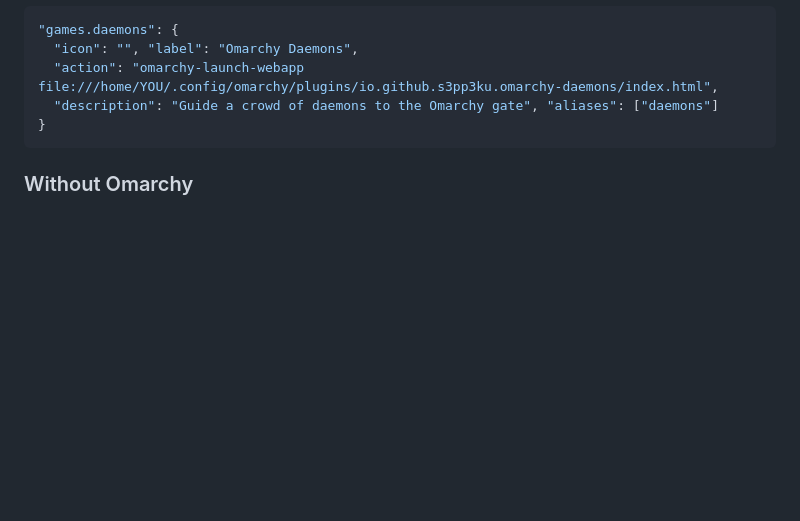
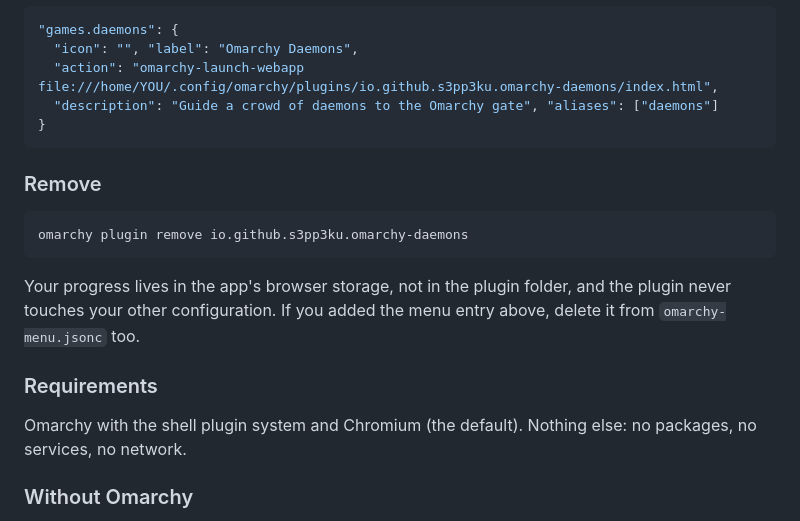
Before and after one commit to s3pp3ku/omarchy-daemons, a Markdown page: README.md, the part around the change. GitHub-like rendering; blank space fills up the shorter version.

Commit message:
README: removal and requirements for the plugin marketplace
Co-Authored-By: Claude Sonnet 5.5 <noreply@anthropic.com>

````diff
--- a/README.md
+++ b/README.md
@@ -33,6 +33,21 @@ Prefer the menu? Add an entry to `~/.config/omarchy/extensions/omarchy-menu.json
   "description": "Guide a crowd of daemons to the Omarchy gate", "aliases": ["daemons"]
 }
 ```
+
+### Remove
+
+```sh
+omarchy plugin remove io.github.s3pp3ku.omarchy-daemons
+```
+
+Your progress lives in the app's browser storage, not in the plugin folder, and
+the plugin never touches your other configuration. If you added the menu entry
+above, delete it from `omarchy-menu.jsonc` too.
+
+### Requirements
+
+Omarchy with the shell plugin system and Chromium (the default). Nothing else:
+no packages, no services, no network.
 
 ### Without Omarchy
 
````
